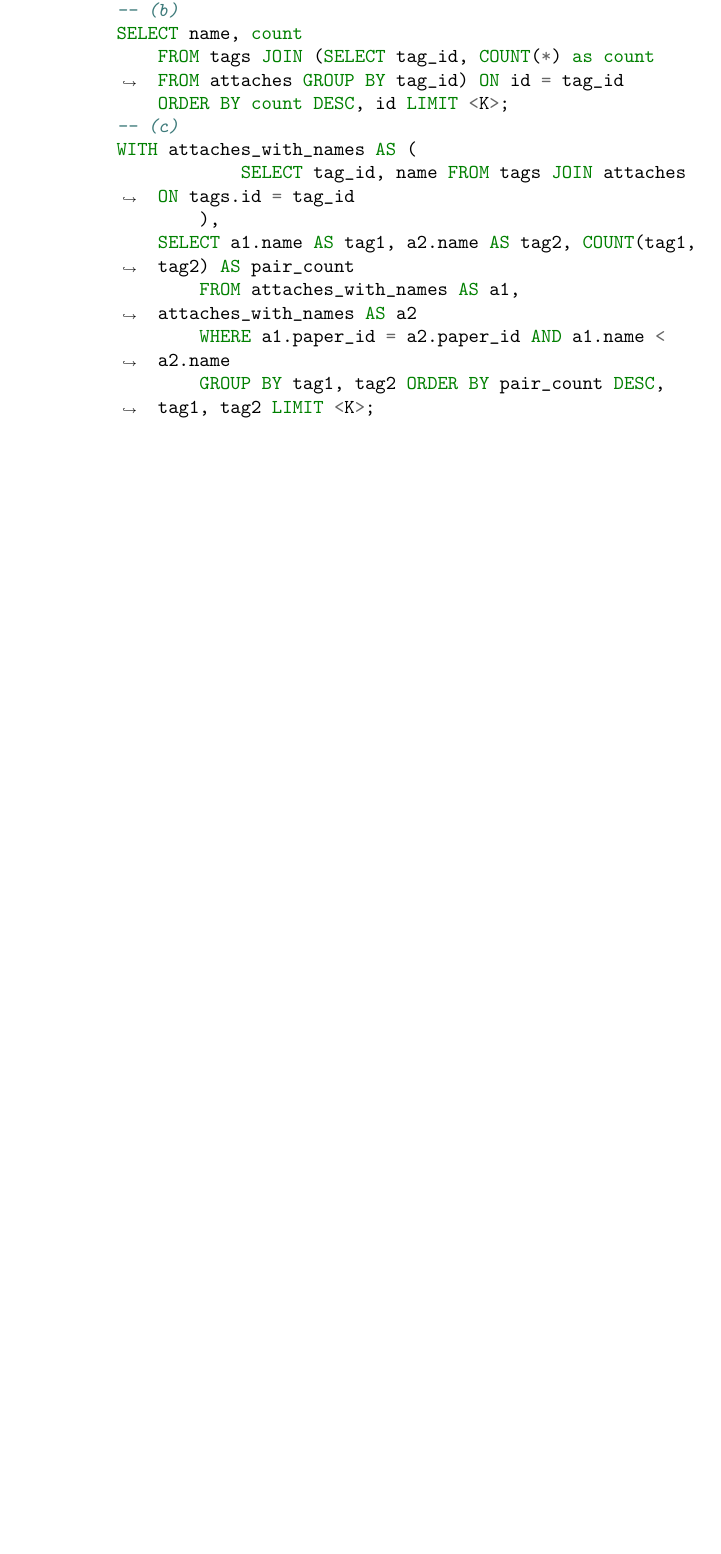
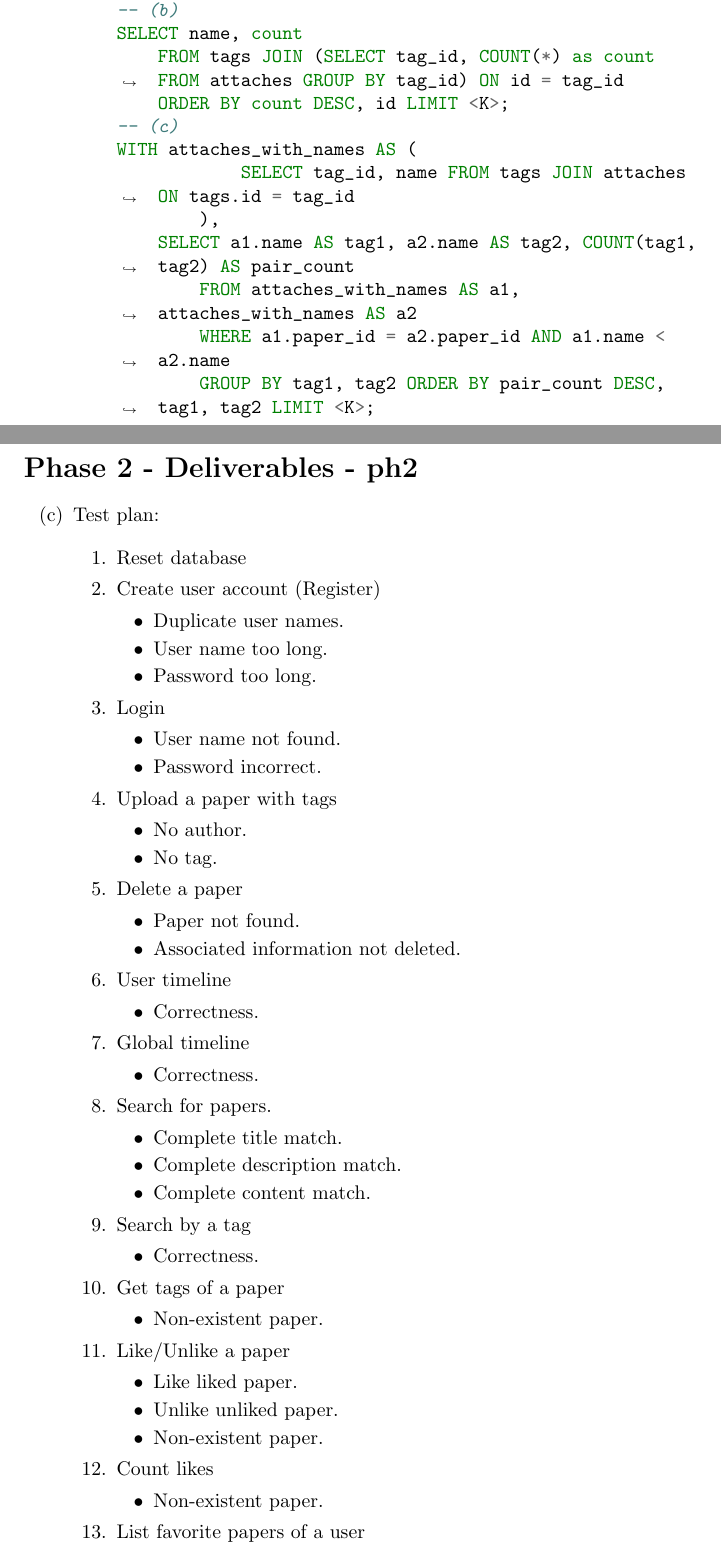
Before and after one commit to xushangning/15-415, a LaTeX document (7/7.tex): part of page 8 of 8 before the commit and two parts of pages 8 and 9 of 10 after it, the two joined at a grey line, cut so that both start at the same text, the shorter picture padded with empty space. Compiled offline with pdfLaTeX.

Commit message:
First version of the test plan for HW 7

```diff
--- a/7/7.tex
+++ b/7/7.tex
@@ -349,3 +349,80 @@ WITH attaches_with_names AS (
     \end{enumerate}
 \end{enumerate}
 
+\newpage
+
+\section*{Phase 2 - Deliverables - ph2}
+
+\begin{enumerate}[start=3]
+    \item Test plan:
+
+    \begin{enumerate}
+        \item Reset database
+
+        \item Create user account (Register)
+        \begin{itemize}
+            \item Duplicate user names.
+            \item User name too long.
+            \item Password too long.
+        \end{itemize}
+
+        \item Login
+        \begin{itemize}
+            \item User name not found.
+            \item Password incorrect.
+        \end{itemize}
+
+        \item Upload a paper with tags
+        \begin{itemize}
+            \item No author.
+            \item No tag.
+        \end{itemize}
+
+        \item Delete a paper
+        \begin{itemize}
+          \item Paper not found.
+          \item Associated information not deleted.
+        \end{itemize}
+
+        \item User timeline
+        \begin{itemize}
+            \item Correctness.
+        \end{itemize}
+
+        \item Global timeline
+        \begin{itemize}
+            \item Correctness.
+        \end{itemize}
+
+        \item Search for papers.
+        \begin{itemize}
+            \item Complete title match.
+            \item Complete description match.
+            \item Complete content match.
+        \end{itemize}
+
+        \item Search by a tag
+        \begin{itemize}
+            \item Correctness.
+        \end{itemize}
+
+        \item Get tags of a paper
+        \begin{itemize}
+            \item Non-existent paper.
+        \end{itemize}
+
+        \item Like/Unlike a paper
+        \begin{itemize}
+            \item Like liked paper.
+            \item Unlike unliked paper.
+            \item Non-existent paper.
+        \end{itemize}
+
+        \item Count likes
+        \begin{itemize}
+            \item Non-existent paper.
+        \end{itemize}
+
+        \item List favorite papers of a user
+        \begin{itemize}
+            \item Non-existent user.
```
Also changed, not shown: 7/7.tex (29 more changed lines).
